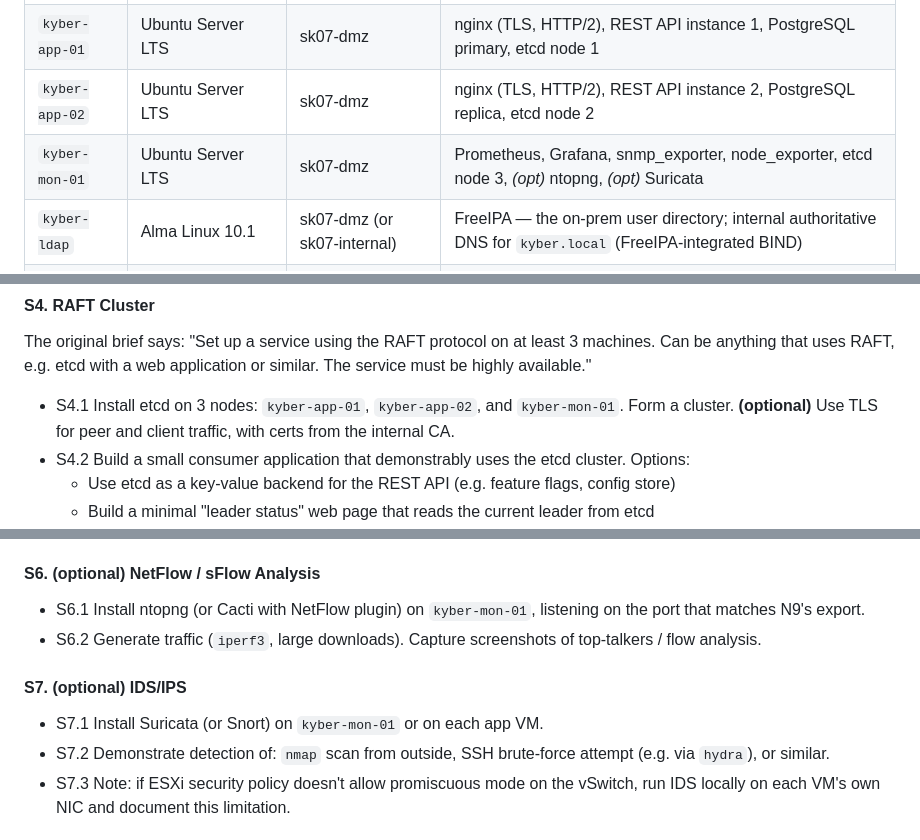
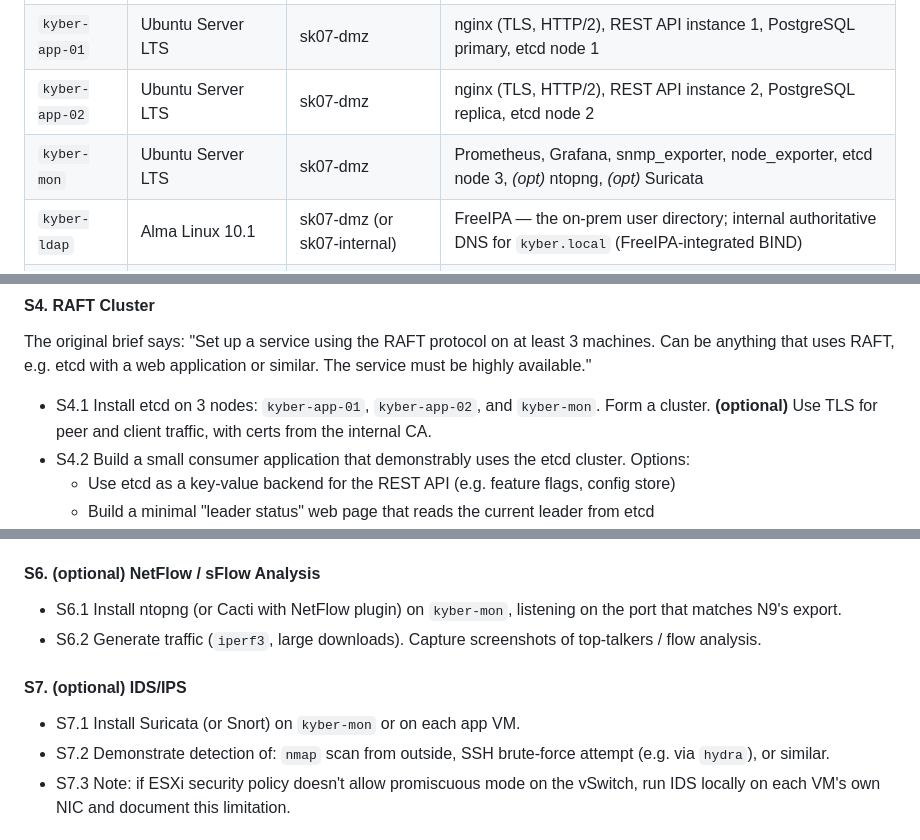
Before and after one commit to Urga7/kyber-sk07, a Markdown page: kyber-project-plan.md, 3 parts joined by grey strips. GitHub-like rendering.

```diff
--- a/kyber-project-plan.md
+++ b/kyber-project-plan.md
@@ -64,7 +64,7 @@ Group services sensibly — don't create a separate VM for each feature, but don
 | `kyber-rtr` | VyOS 1.4.4                  | all 4 NICs | Router, firewall, NAT, NPTv6, DHCP/DHCPv6, DNS forwarder, NTP relay, VPN endpoint, SNMP agent |
 | `kyber-app-01`        | Ubuntu Server LTS           | sk07-dmz | nginx (TLS, HTTP/2), REST API instance 1, PostgreSQL primary, etcd node 1 |
 | `kyber-app-02`        | Ubuntu Server LTS           | sk07-dmz | nginx (TLS, HTTP/2), REST API instance 2, PostgreSQL replica, etcd node 2 |
-| `kyber-mon-01`        | Ubuntu Server LTS           | sk07-dmz | Prometheus, Grafana, snmp_exporter, node_exporter, etcd node 3, *(opt)* ntopng, *(opt)* Suricata |
+| `kyber-mon`        | Ubuntu Server LTS           | sk07-dmz | Prometheus, Grafana, snmp_exporter, node_exporter, etcd node 3, *(opt)* ntopng, *(opt)* Suricata |
 | `kyber-ldap`          | Alma Linux 10.1             | sk07-dmz (or sk07-internal) | FreeIPA — the on-prem user directory; internal authoritative DNS for `kyber.local` (FreeIPA-integrated BIND) |
 | `kyber-ws-01` | Ubuntu Desktop (or similar) | sk07-internal | End-user Linux client (heterogeneous OS requirement) |
 | `kyber-ws-02` | Windows 10/11               | sk07-internal | End-user Windows client (heterogeneous OS requirement) |
@@ -264,7 +264,7 @@ The original brief specifies: two related resources, content negotiation in at l
 
 The original brief says: "Set up a service using the RAFT protocol on at least 3 machines. Can be anything that uses RAFT, e.g. etcd with a web application or similar. The service must be highly available."
 
-- S4.1 Install etcd on 3 nodes: `kyber-app-01`, `kyber-app-02`, and `kyber-mon-01`. Form a cluster. **(optional)** Use TLS for peer and client traffic, with certs from the internal CA.
+- S4.1 Install etcd on 3 nodes: `kyber-app-01`, `kyber-app-02`, and `kyber-mon`. Form a cluster. **(optional)** Use TLS for peer and client traffic, with certs from the internal CA.
 - S4.2 Build a small consumer application that demonstrably uses the etcd cluster. Options:
   - Use etcd as a key-value backend for the REST API (e.g. feature flags, config store)
   - Build a minimal "leader status" web page that reads the current leader from etcd
@@ -293,11 +293,11 @@ The original brief says: "Configure SNMP for event logging (at least one source,
 - S5.6 Document in `/services/monitoring/README.md`.
 
 #### S6. (optional) NetFlow / sFlow Analysis
-- S6.1 Install ntopng (or Cacti with NetFlow plugin) on `kyber-mon-01`, listening on the port that matches N9's export.
+- S6.1 Install ntopng (or Cacti with NetFlow plugin) on `kyber-mon`, listening on the port that matches N9's export.
 - S6.2 Generate traffic (`iperf3`, large downloads). Capture screenshots of top-talkers / flow analysis.
 
 #### S7. (optional) IDS/IPS
-- S7.1 Install Suricata (or Snort) on `kyber-mon-01` or on each app VM.
+- S7.1 Install Suricata (or Snort) on `kyber-mon` or on each app VM.
 - S7.2 Demonstrate detection of: `nmap` scan from outside, SSH brute-force attempt (e.g. via `hydra`), or similar.
 - S7.3 Note: if ESXi security policy doesn't allow promiscuous mode on the vSwitch, run IDS locally on each VM's own NIC and document this limitation.
 
```
Also changed, not shown: other parts of kyber-project-plan.md (+1 -1 lines), dmz-ldap/05-freeipa-postinstall.md (+3 -3 lines), dmz-mon/00-os-install-config.md (added, +81 -0 lines).
